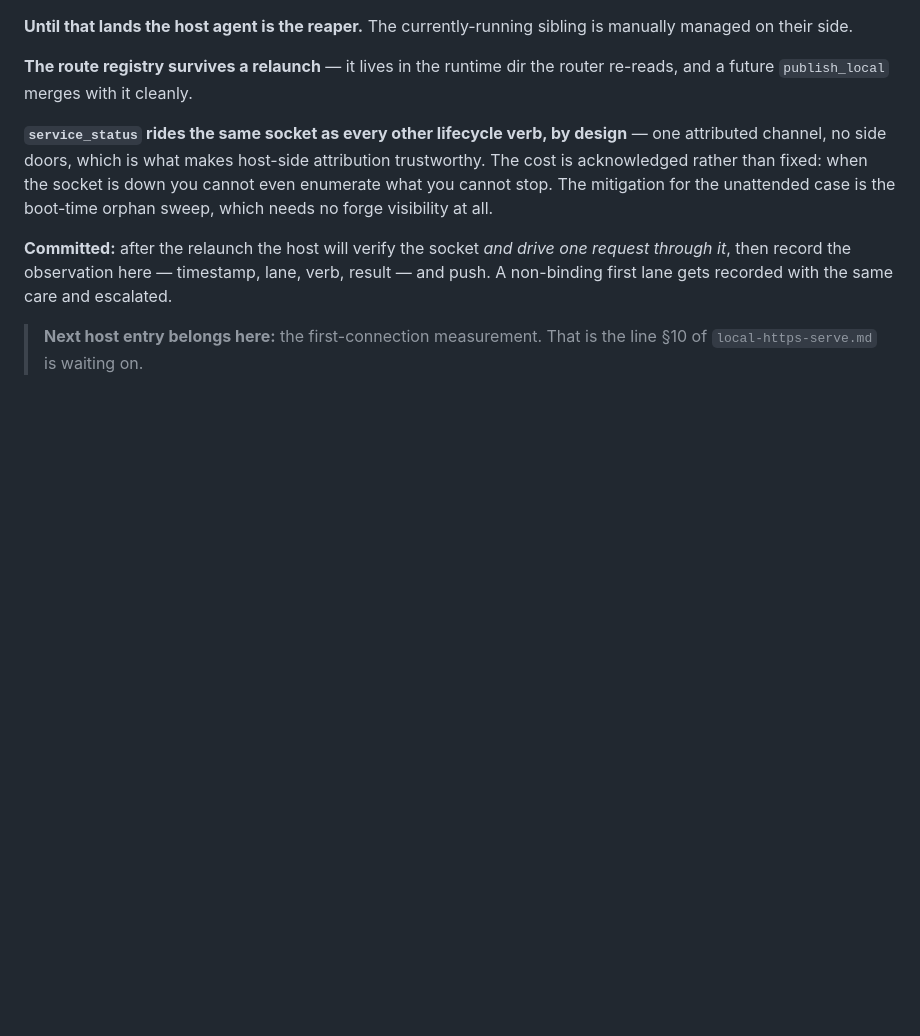
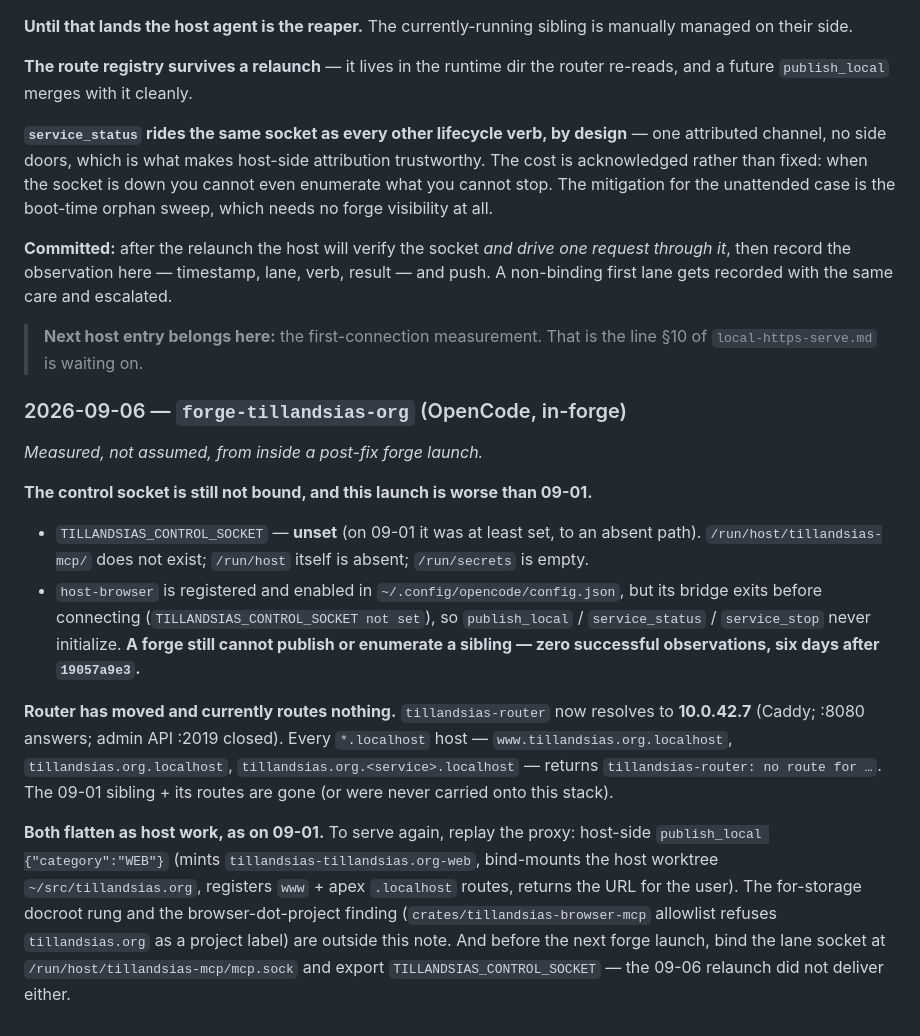
Before and after one commit to 8007342/tillandsias.org, a Markdown page: plan/host-notes.md, the part around the change. GitHub-like rendering; blank space fills up the shorter version.

Commit message:
Record 2026-09-06 measurement: control socket still absent, router routes nothing
Co-Authored-By: OpenCode <noreply@tillandsias>
Generated-By: tool=opencode

```diff
--- a/plan/host-notes.md
+++ b/plan/host-notes.md
@@ -211,3 +211,34 @@ escalated.
 
 > **Next host entry belongs here:** the first-connection measurement. That is
 > the line §10 of `local-https-serve.md` is waiting on.
+
+### 2026-09-06 — `forge-tillandsias-org` (OpenCode, in-forge)
+
+*Measured, not assumed, from inside a post-fix forge launch.*
+
+**The control socket is still not bound, and this launch is worse than 09-01.**
+- `TILLANDSIAS_CONTROL_SOCKET` — **unset** (on 09-01 it was at least set, to an
+  absent path). `/run/host/tillandsias-mcp/` does not exist; `/run/host` itself
+  is absent; `/run/secrets` is empty.
+- `host-browser` is registered and enabled in `~/.config/opencode/config.json`,
+  but its bridge exits before connecting (`TILLANDSIAS_CONTROL_SOCKET not set`),
+  so `publish_local` / `service_status` / `service_stop` never initialize. **A
+  forge still cannot publish or enumerate a sibling — zero successful
+  observations, six days after `19057a9e3`.**
+
+**Router has moved and currently routes nothing.** `tillandsias-router` now
+resolves to **10.0.42.7** (Caddy; :8080 answers; admin API :2019 closed). Every
+`*.localhost` host — `www.tillandsias.org.localhost`,
+`tillandsias.org.localhost`, `tillandsias.org.<service>.localhost` — returns
+`tillandsias-router: no route for …`. The 09-01 sibling + its routes are gone
+(or were never carried onto this stack).
+
+**Both flatten as host work, as on 09-01.** To serve again, replay the proxy:
+host-side `publish_local {"category":"WEB"}` (mints `tillandsias-tillandsias.org-web`,
+bind-mounts the host worktree `~/src/tillandsias.org`, registers
+`www` + apex `.localhost` routes, returns the URL for the user). The
+for-storage docroot rung and the browser-dot-project finding
+(`crates/tillandsias-browser-mcp` allowlist refuses `tillandsias.org` as a
+project label) are outside this note. And before the next forge launch, bind the
+lane socket at `/run/host/tillandsias-mcp/mcp.sock` and export
+`TILLANDSIAS_CONTROL_SOCKET` — the 09-06 relaunch did not deliver either.
```
